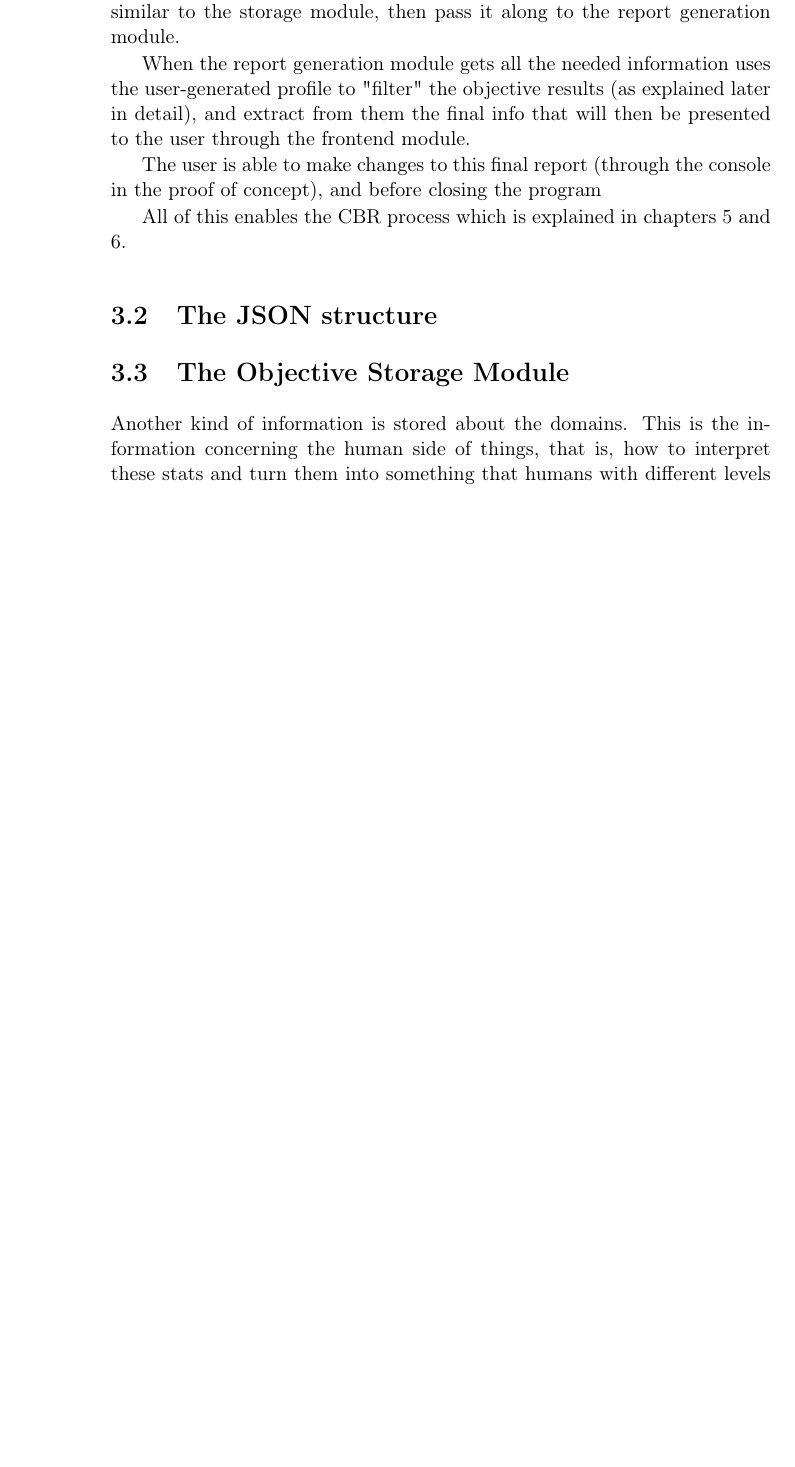
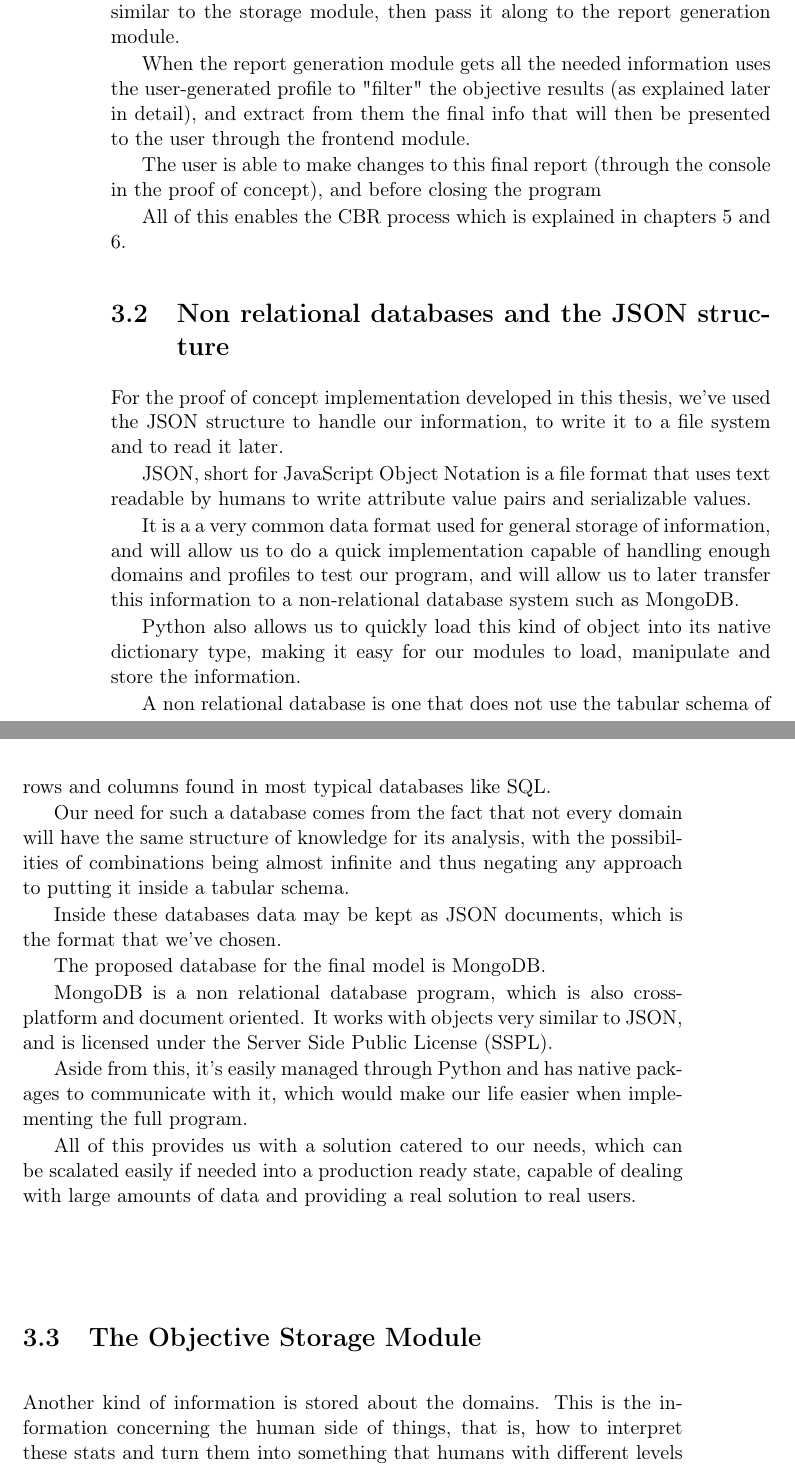
Before and after one commit to jorses/tfg, a LaTeX thesis (tex/Tesis.tex, which reads tex/Capitulos/03Capitulo3.tex): part of page 28 of 44 before the commit and two parts of pages 28 and 29 of 44 after it, the two joined at a grey line, cut so that both start at the same text, the shorter picture padded with empty space. Compiled offline with pdfLaTeX.

Commit message:
commit it

```diff
--- a/tex/Capitulos/03Capitulo3.tex
+++ b/tex/Capitulos/03Capitulo3.tex
@@ -45,9 +45,31 @@ The user is able to make changes to this final report (through the console in th
 All of this enables the CBR process which is explained in chapters 5 and 6.
 
 %-------------------------------------------------------------------
-\section{The JSON structure}
+\section{Non relational databases and the JSON structure}
 %-------------------------------------------------------------------
 \label{cap2:sec:jsonfiller}
+
+For the proof of concept implementation developed in this thesis, we've used the JSON structure to handle our information, to write it to a file system and to read it later.
+
+JSON, short for JavaScript Object Notation is a file format that uses text readable by humans to write attribute value pairs and serializable values.
+
+It is a a very common data format used for general storage of information, and will allow us to do a quick implementation capable of handling enough domains and profiles to test our program, and will allow us to later transfer this information to a non-relational database system such as MongoDB.
+
+Python also allows us to quickly load this kind of object into its native dictionary type, making it easy for our modules to load, manipulate and store the information.
+
+A non relational database is one that does not use the tabular schema of rows and columns found in most typical databases like SQL.
+
+Our need for such a database comes from the fact that not every domain will have the same structure of knowledge for its analysis, with the possibilities of combinations being almost infinite and thus negating any approach to putting it inside a tabular schema.
+
+Inside these databases data may be kept as JSON documents, which is the format that we've chosen.
+
+The proposed database for the final model is MongoDB.
+
+MongoDB is a non relational database program, which is also cross-platform and document oriented. It works with objects very similar to JSON, and is licensed under the Server Side Public License (SSPL).
+
+Aside from this, it's easily managed through Python and has native packages to communicate with it, which would make our life easier when implementing the full program.
+
+All of this provides us with a solution catered to our needs, which can be scalated easily if needed into a production ready state, capable of dealing with large amounts of data and providing a real solution to real users.
 
 %-------------------------------------------------------------------
 \section{The Objective Storage Module}
```
Also changed, not shown: tex/Tesis.pdf, 11 other files.
